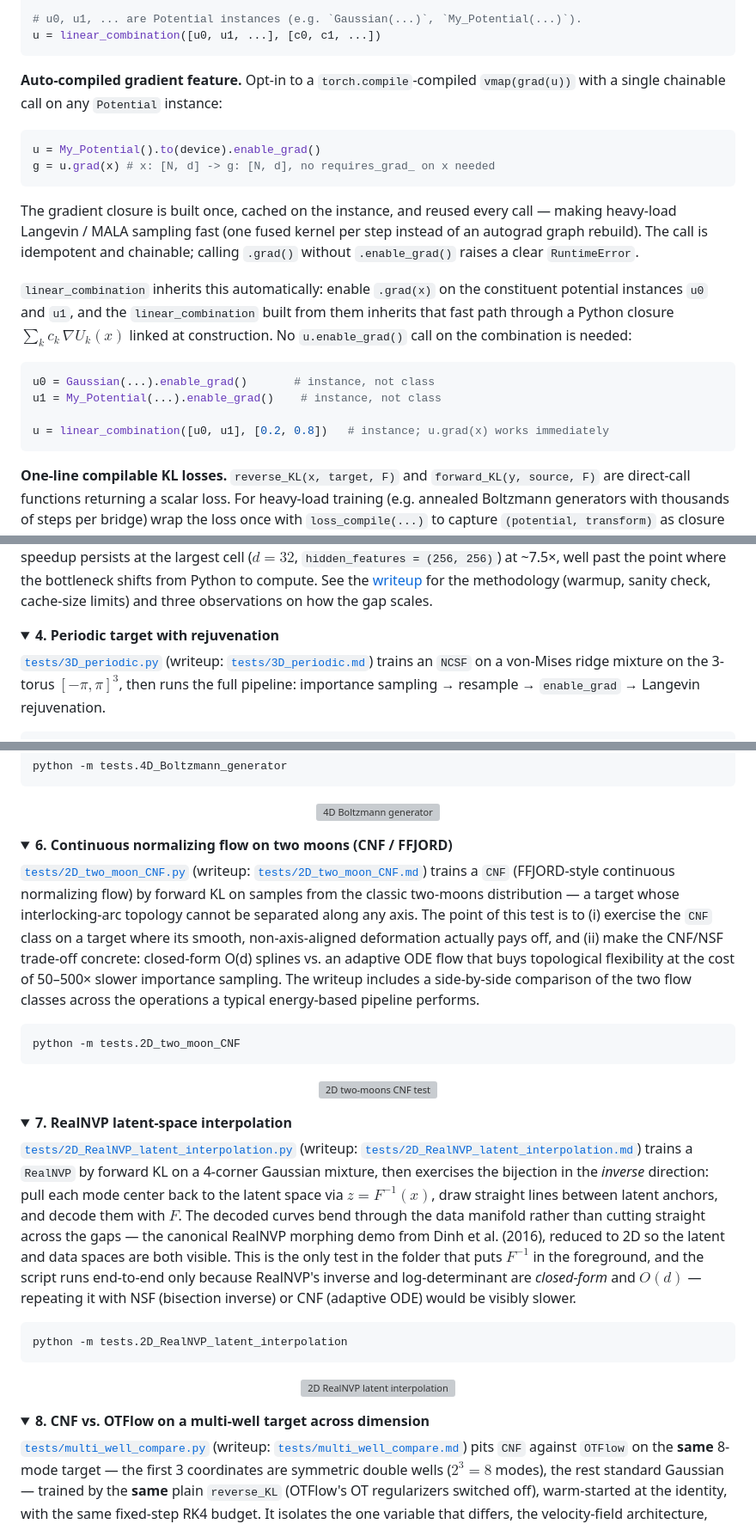
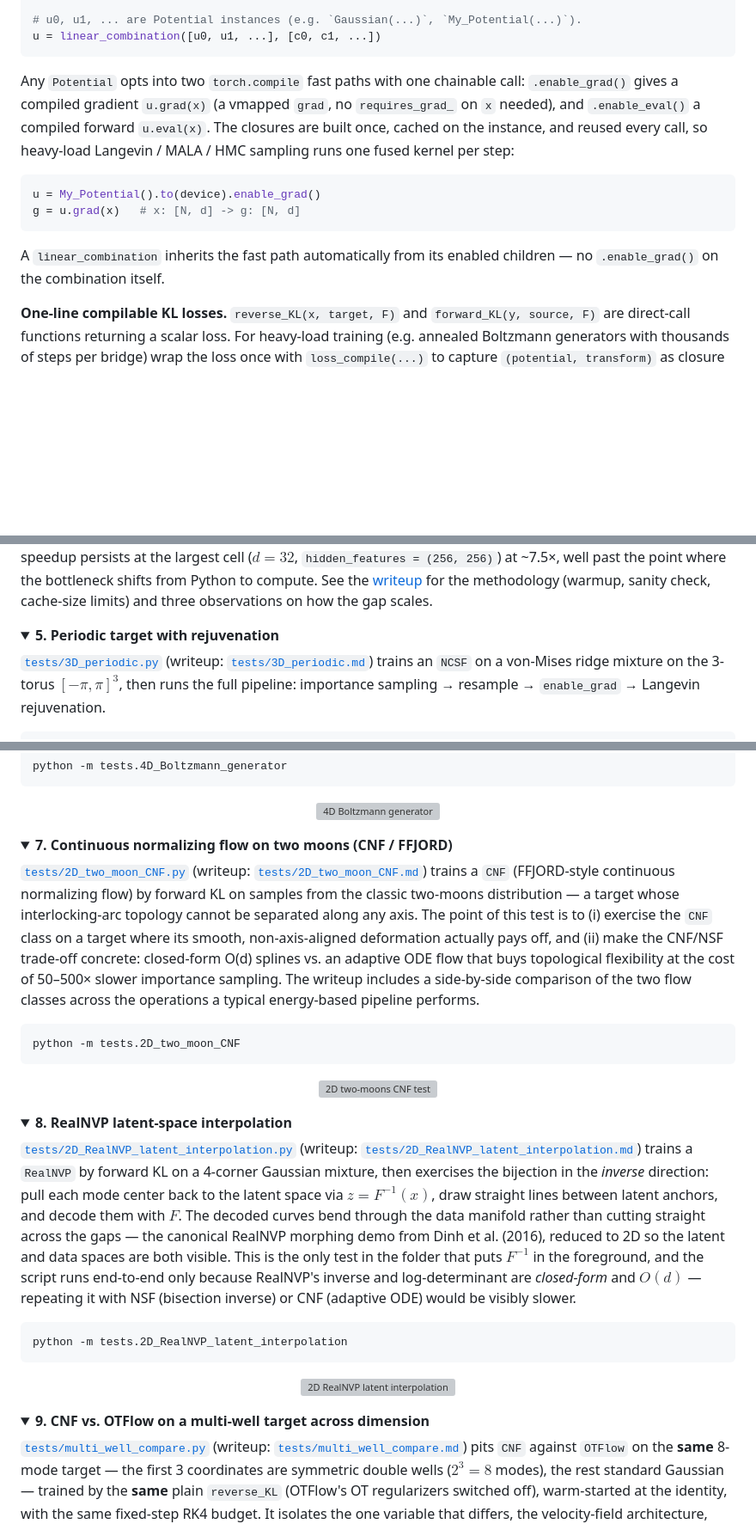
Before and after one commit to xuda-ye-math/zflows, a Markdown page: README.md, 3 parts joined by grey strips. Shown at 86% size. Drawn GitHub-style; blank space fills up the shorter version; grey boxes are pictures that could not be loaded.

````diff
--- a/README.md
+++ b/README.md
@@ -80,23 +90,14 @@ from zflows.potential import linear_combination
 u = linear_combination([u0, u1, ...], [c0, c1, ...])
 ```
 
-**Auto-compiled gradient feature.** Opt-in to a `torch.compile`-compiled `vmap(grad(u))` with a single chainable call on any `Potential` instance:
+Any `Potential` opts into two `torch.compile` fast paths with one chainable call: `.enable_grad()` gives a compiled gradient `u.grad(x)` (a vmapped `grad`, no `requires_grad_` on `x` needed), and `.enable_eval()` a compiled forward `u.eval(x)`. The closures are built once, cached on the instance, and reused every call, so heavy-load Langevin / MALA / HMC sampling runs one fused kernel per step:
 
 ```python
 u = My_Potential().to(device).enable_grad()
-g = u.grad(x) # x: [N, d] -> g: [N, d], no requires_grad_ on x needed
+g = u.grad(x)   # x: [N, d] -> g: [N, d]
 ```
 
-The gradient closure is built once, cached on the instance, and reused every call — making heavy-load Langevin / MALA sampling fast (one fused kernel per step instead of an autograd graph rebuild). The call is idempotent and chainable; calling `.grad()` without `.enable_grad()` raises a clear `RuntimeError`.
-
-`linear_combination` inherits this automatically: enable `.grad(x)` on the constituent potential instances `u0` and `u1`, and the `linear_combination` built from them inherits that fast path through a Python closure $\sum_k c_k\, \nabla U_k(x)$ linked at construction. No `u.enable_grad()` call on the combination is needed:
-
-```python
-u0 = Gaussian(...).enable_grad()       # instance, not class
-u1 = My_Potential(...).enable_grad()    # instance, not class
-
-u = linear_combination([u0, u1], [0.2, 0.8])   # instance; u.grad(x) works immediately
-```
+A `linear_combination` inherits the fast path automatically from its enabled children — no `.enable_grad()` on the combination itself.
 
 **One-line compilable KL losses.** `reverse_KL(x, target, F)` and `forward_KL(y, source, F)` are direct-call functions returning a scalar loss. For heavy-load training (e.g. annealed Boltzmann generators with thousands of steps per bridge) wrap the loss once with `loss_compile(...)` to capture `(potential, transform)` as closure constants and fuse the forward into a CUDA graph — typically **4–10× faster per training step** ([benchmark](tests/compare_compiled_loss.md)):
 
@@ -413,7 +453,7 @@ The raw baseline starts rising at $d \ge 16$ — by $d = 32$ it has roughly doub
 </details>
 
 <details open>
-<summary><strong>4. Periodic target with rejuvenation</strong></summary>
+<summary><strong>5. Periodic target with rejuvenation</strong></summary>
 
 [`tests/3D_periodic.py`](tests/3D_periodic.py) (writeup: [`tests/3D_periodic.md`](tests/3D_periodic.md)) trains an `NCSF` on a von-Mises ridge mixture on the 3-torus $[-\pi, \pi]^3$, then runs the full pipeline: importance sampling → resample → `enable_grad` → Langevin rejuvenation.
 
@@ -439,7 +479,7 @@ python -m tests.4D_Boltzmann_generator
 </details>
 
 <details open>
-<summary><strong>6. Continuous normalizing flow on two moons (CNF / FFJORD)</strong></summary>
+<summary><strong>7. Continuous normalizing flow on two moons (CNF / FFJORD)</strong></summary>
 
 [`tests/2D_two_moon_CNF.py`](tests/2D_two_moon_CNF.py) (writeup: [`tests/2D_two_moon_CNF.md`](tests/2D_two_moon_CNF.md)) trains a `CNF` (FFJORD-style continuous normalizing flow) by forward KL on samples from the classic two-moons distribution — a target whose interlocking-arc topology cannot be separated along any axis. The point of this test is to (i) exercise the `CNF` class on a target where its smooth, non-axis-aligned deformation actually pays off, and (ii) make the CNF/NSF trade-off concrete: closed-form O(d) splines vs. an adaptive ODE flow that buys topological flexibility at the cost of 50–500× slower importance sampling. The writeup includes a side-by-side comparison of the two flow classes across the operations a typical energy-based pipeline performs.
 
@@ -452,7 +492,7 @@ python -m tests.2D_two_moon_CNF
 </details>
 
 <details open>
-<summary><strong>7. RealNVP latent-space interpolation</strong></summary>
+<summary><strong>8. RealNVP latent-space interpolation</strong></summary>
 
 [`tests/2D_RealNVP_latent_interpolation.py`](tests/2D_RealNVP_latent_interpolation.py) (writeup: [`tests/2D_RealNVP_latent_interpolation.md`](tests/2D_RealNVP_latent_interpolation.md)) trains a `RealNVP` by forward KL on a 4-corner Gaussian mixture, then exercises the bijection in the *inverse* direction: pull each mode center back to the latent space via $z = F^{-1}(x)$, draw straight lines between latent anchors, and decode them with $F$. The decoded curves bend through the data manifold rather than cutting straight across the gaps — the canonical RealNVP morphing demo from Dinh et al. (2016), reduced to 2D so the latent and data spaces are both visible. This is the only test in the folder that puts $F^{-1}$ in the foreground, and the script runs end-to-end only because RealNVP's inverse and log-determinant are *closed-form* and $O(d)$ — repeating it with NSF (bisection inverse) or CNF (adaptive ODE) would be visibly slower.
 
@@ -465,7 +505,7 @@ python -m tests.2D_RealNVP_latent_interpolation
 </details>
 
 <details open>
-<summary><strong>8. CNF vs. OTFlow on a multi-well target across dimension</strong></summary>
+<summary><strong>9. CNF vs. OTFlow on a multi-well target across dimension</strong></summary>
 
 [`tests/multi_well_compare.py`](tests/multi_well_compare.py) (writeup: [`tests/multi_well_compare.md`](tests/multi_well_compare.md)) pits `CNF` against `OTFlow` on the **same** 8-mode target — the first 3 coordinates are symmetric double wells ($2^3 = 8$ modes), the rest standard Gaussian — trained by the **same** plain `reverse_KL` (OTFlow's OT regularizers switched off), warm-started at the identity, with the same fixed-step RK4 budget. It isolates the one variable that differs, the velocity-field architecture, and reports the importance-sampling $\mathrm{ESS}$ of the trained proposal as the dimension grows. The wells are kept shallow so mode-seeking reverse KL must cover all 8 modes rather than collapse onto a subset.
 
````
Also changed, not shown: other parts of README.md (+51 -2 lines).
